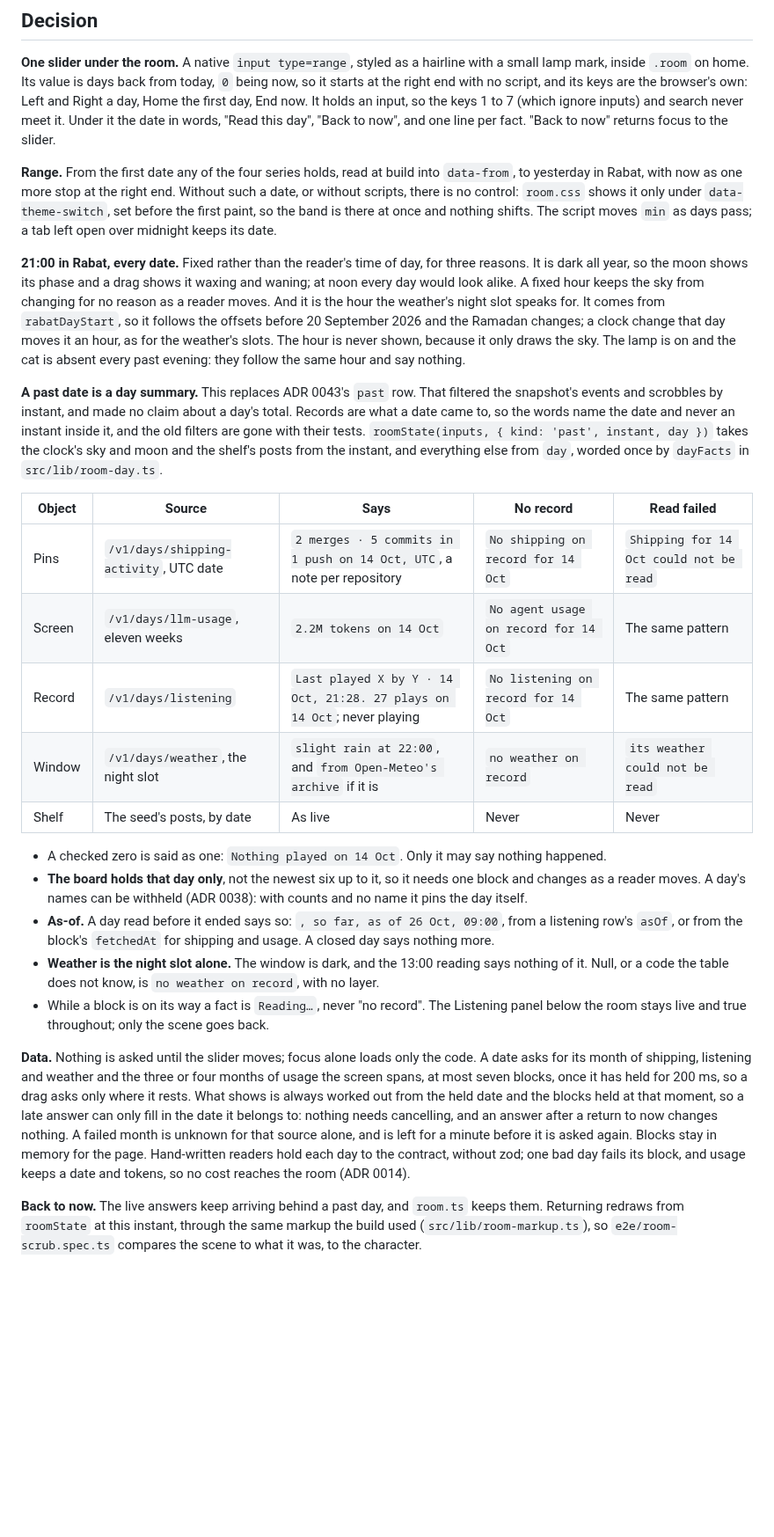
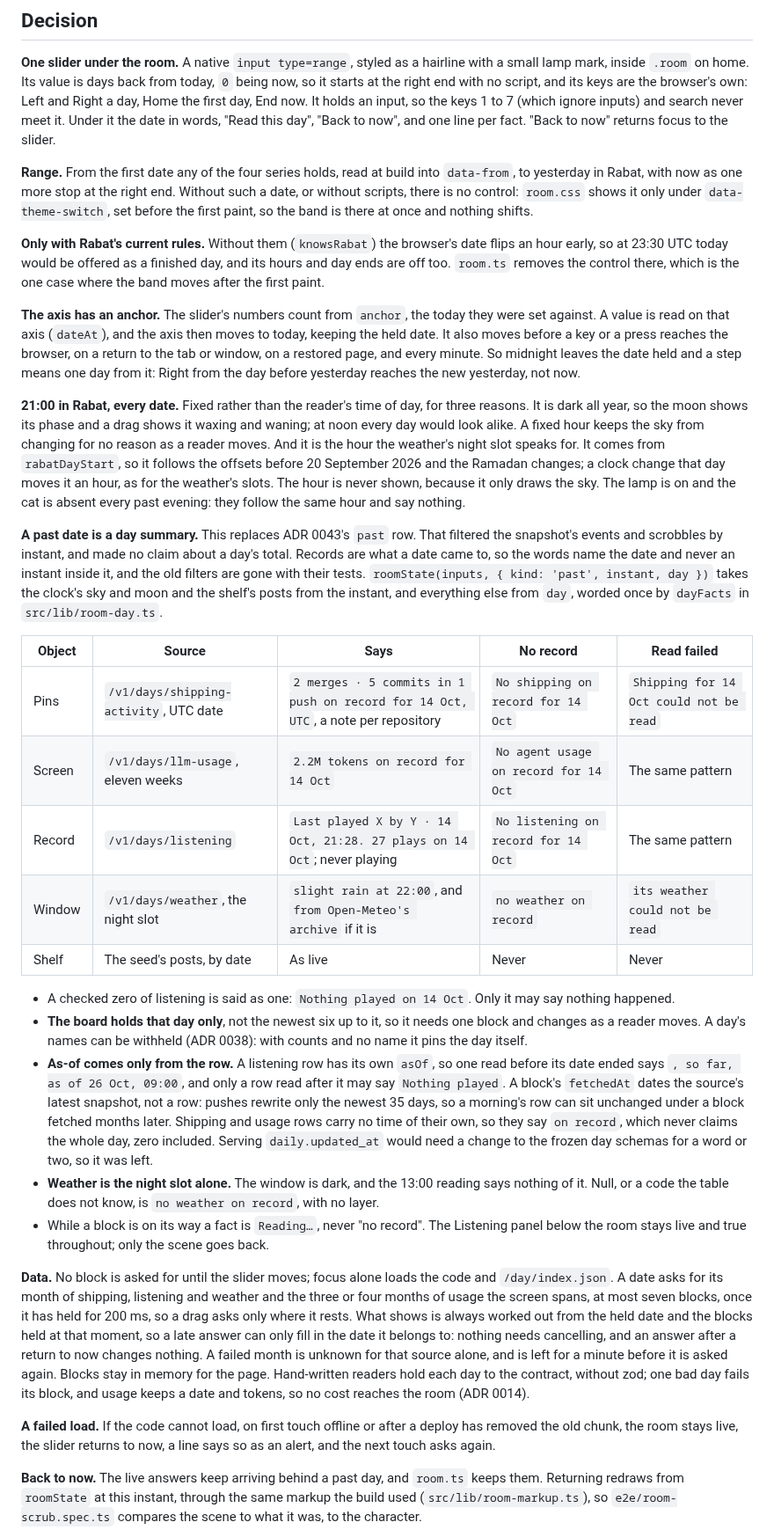
Before and after one commit to ayagmar/ayagmar.dev, a Markdown page: docs/adr/0044-room-scrub.md, the part around one of its changes. Shown at 88% size. Drawn GitHub-style; blank space fills up the shorter version.

Commit message:
docs(adr): record the scrub's review fixes

```diff
--- a/docs/adr/0044-room-scrub.md
+++ b/docs/adr/0044-room-scrub.md
@@ -10,27 +10,33 @@ Signals keeps a row per series per day for good (ADR 0038), and the room only ev
 
 **One slider under the room.** A native `input type=range`, styled as a hairline with a small lamp mark, inside `.room` on home. Its value is days back from today, `0` being now, so it starts at the right end with no script, and its keys are the browser's own: Left and Right a day, Home the first day, End now. It holds an input, so the keys 1 to 7 (which ignore inputs) and search never meet it. Under it the date in words, "Read this day", "Back to now", and one line per fact. "Back to now" returns focus to the slider.
 
-**Range.** From the first date any of the four series holds, read at build into `data-from`, to yesterday in Rabat, with now as one more stop at the right end. Without such a date, or without scripts, there is no control: `room.css` shows it only under `data-theme-switch`, set before the first paint, so the band is there at once and nothing shifts. The script moves `min` as days pass; a tab left open over midnight keeps its date.
+**Range.** From the first date any of the four series holds, read at build into `data-from`, to yesterday in Rabat, with now as one more stop at the right end. Without such a date, or without scripts, there is no control: `room.css` shows it only under `data-theme-switch`, set before the first paint, so the band is there at once and nothing shifts.
+
+**Only with Rabat's current rules.** Without them (`knowsRabat`) the browser's date flips an hour early, so at 23:30 UTC today would be offered as a finished day, and its hours and day ends are off too. `room.ts` removes the control there, which is the one case where the band moves after the first paint.
+
+**The axis has an anchor.** The slider's numbers count from `anchor`, the today they were set against. A value is read on that axis (`dateAt`), and the axis then moves to today, keeping the held date. It also moves before a key or a press reaches the browser, on a return to the tab or window, on a restored page, and every minute. So midnight leaves the date held and a step means one day from it: Right from the day before yesterday reaches the new yesterday, not now.
 
 **21:00 in Rabat, every date.** Fixed rather than the reader's time of day, for three reasons. It is dark all year, so the moon shows its phase and a drag shows it waxing and waning; at noon every day would look alike. A fixed hour keeps the sky from changing for no reason as a reader moves. And it is the hour the weather's night slot speaks for. It comes from `rabatDayStart`, so it follows the offsets before 20 September 2026 and the Ramadan changes; a clock change that day moves it an hour, as for the weather's slots. The hour is never shown, because it only draws the sky. The lamp is on and the cat is absent every past evening: they follow the same hour and say nothing.
 
 **A past date is a day summary.** This replaces ADR 0043's `past` row. That filtered the snapshot's events and scrobbles by instant, and made no claim about a day's total. Records are what a date came to, so the words name the date and never an instant inside it, and the old filters are gone with their tests. `roomState(inputs, { kind: 'past', instant, day })` takes the clock's sky and moon and the shelf's posts from the instant, and everything else from `day`, worded once by `dayFacts` in `src/lib/room-day.ts`.
 
-| Object | Source                                 | Says                                                                    | No record                             | Read failed                             |
-| ------ | -------------------------------------- | ----------------------------------------------------------------------- | ------------------------------------- | --------------------------------------- |
-| Pins   | `/v1/days/shipping-activity`, UTC date | `2 merges · 5 commits in 1 push on 14 Oct, UTC`, a note per repository  | `No shipping on record for 14 Oct`    | `Shipping for 14 Oct could not be read` |
-| Screen | `/v1/days/llm-usage`, eleven weeks     | `2.2M tokens on 14 Oct`                                                 | `No agent usage on record for 14 Oct` | The same pattern                        |
-| Record | `/v1/days/listening`                   | `Last played X by Y · 14 Oct, 21:28. 27 plays on 14 Oct`; never playing | `No listening on record for 14 Oct`   | The same pattern                        |
-| Window | `/v1/days/weather`, the night slot     | `slight rain at 22:00`, and `from Open-Meteo's archive` if it is        | `no weather on record`                | `its weather could not be read`         |
-| Shelf  | The seed's posts, by date              | As live                                                                 | Never                                 | Never                                   |
+| Object | Source                                 | Says                                                                              | No record                             | Read failed                             |
+| ------ | -------------------------------------- | --------------------------------------------------------------------------------- | ------------------------------------- | --------------------------------------- |
+| Pins   | `/v1/days/shipping-activity`, UTC date | `2 merges · 5 commits in 1 push on record for 14 Oct, UTC`, a note per repository | `No shipping on record for 14 Oct`    | `Shipping for 14 Oct could not be read` |
+| Screen | `/v1/days/llm-usage`, eleven weeks     | `2.2M tokens on record for 14 Oct`                                                | `No agent usage on record for 14 Oct` | The same pattern                        |
+| Record | `/v1/days/listening`                   | `Last played X by Y · 14 Oct, 21:28. 27 plays on 14 Oct`; never playing           | `No listening on record for 14 Oct`   | The same pattern                        |
+| Window | `/v1/days/weather`, the night slot     | `slight rain at 22:00`, and `from Open-Meteo's archive` if it is                  | `no weather on record`                | `its weather could not be read`         |
+| Shelf  | The seed's posts, by date              | As live                                                                           | Never                                 | Never                                   |
 
-- A checked zero is said as one: `Nothing played on 14 Oct`. Only it may say nothing happened.
+- A checked zero of listening is said as one: `Nothing played on 14 Oct`. Only it may say nothing happened.
 - **The board holds that day only**, not the newest six up to it, so it needs one block and changes as a reader moves. A day's names can be withheld (ADR 0038): with counts and no name it pins the day itself.
-- **As-of.** A day read before it ended says so: `, so far, as of 26 Oct, 09:00`, from a listening row's `asOf`, or from the block's `fetchedAt` for shipping and usage. A closed day says nothing more.
+- **As-of comes only from the row.** A listening row has its own `asOf`, so one read before its date ended says `, so far, as of 26 Oct, 09:00`, and only a row read after it may say `Nothing played`. A block's `fetchedAt` dates the source's latest snapshot, not a row: pushes rewrite only the newest 35 days, so a morning's row can sit unchanged under a block fetched months later. Shipping and usage rows carry no time of their own, so they say `on record`, which never claims the whole day, zero included. Serving `daily.updated_at` would need a change to the frozen day schemas for a word or two, so it was left.
 - **Weather is the night slot alone.** The window is dark, and the 13:00 reading says nothing of it. Null, or a code the table does not know, is `no weather on record`, with no layer.
 - While a block is on its way a fact is `Reading…`, never "no record". The Listening panel below the room stays live and true throughout; only the scene goes back.
 
-**Data.** Nothing is asked until the slider moves; focus alone loads only the code. A date asks for its month of shipping, listening and weather and the three or four months of usage the screen spans, at most seven blocks, once it has held for 200 ms, so a drag asks only where it rests. What shows is always worked out from the held date and the blocks held at that moment, so a late answer can only fill in the date it belongs to: nothing needs cancelling, and an answer after a return to now changes nothing. A failed month is unknown for that source alone, and is left for a minute before it is asked again. Blocks stay in memory for the page. Hand-written readers hold each day to the contract, without zod; one bad day fails its block, and usage keeps a date and tokens, so no cost reaches the room (ADR 0014).
+**Data.** No block is asked for until the slider moves; focus alone loads the code and `/day/index.json`. A date asks for its month of shipping, listening and weather and the three or four months of usage the screen spans, at most seven blocks, once it has held for 200 ms, so a drag asks only where it rests. What shows is always worked out from the held date and the blocks held at that moment, so a late answer can only fill in the date it belongs to: nothing needs cancelling, and an answer after a return to now changes nothing. A failed month is unknown for that source alone, and is left for a minute before it is asked again. Blocks stay in memory for the page. Hand-written readers hold each day to the contract, without zod; one bad day fails its block, and usage keeps a date and tokens, so no cost reaches the room (ADR 0014).
+
+**A failed load.** If the code cannot load, on first touch offline or after a deploy has removed the old chunk, the room stays live, the slider returns to now, a line says so as an alert, and the next touch asks again.
 
 **Back to now.** The live answers keep arriving behind a past day, and `room.ts` keeps them. Returning redraws from `roomState` at this instant, through the same markup the build used (`src/lib/room-markup.ts`), so `e2e/room-scrub.spec.ts` compares the scene to what it was, to the character.
 
```
Also changed, not shown: other parts of docs/adr/0044-room-scrub.md (+8 -7 lines).
